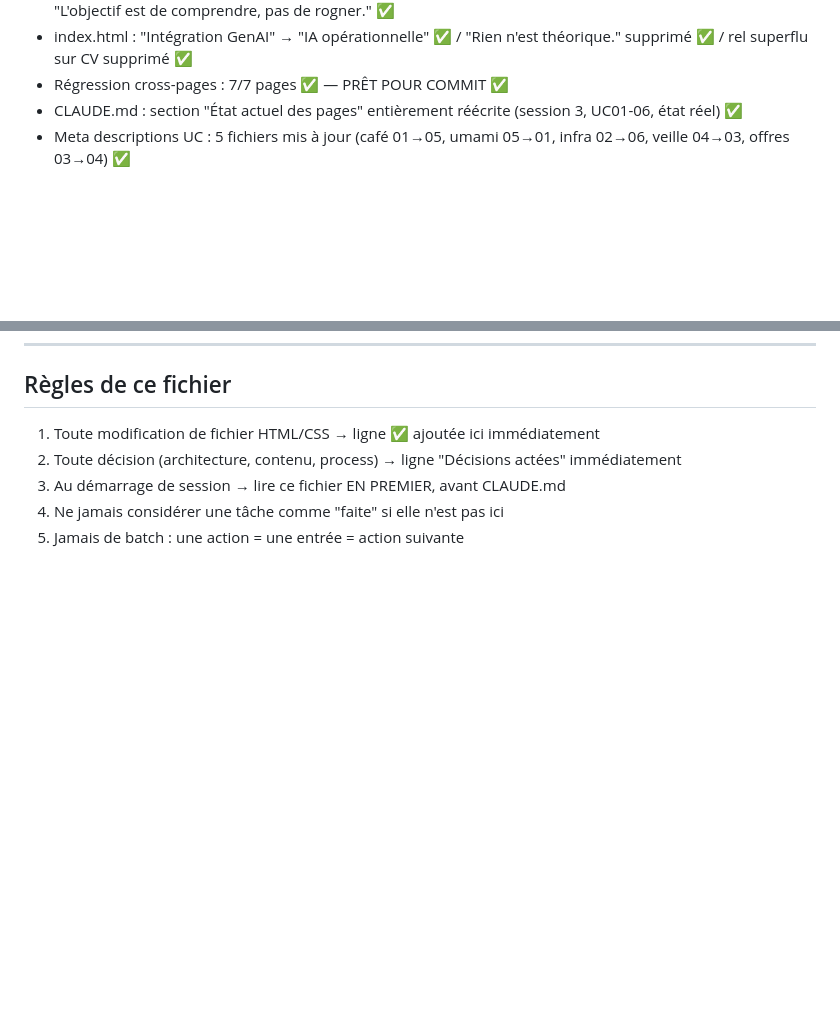
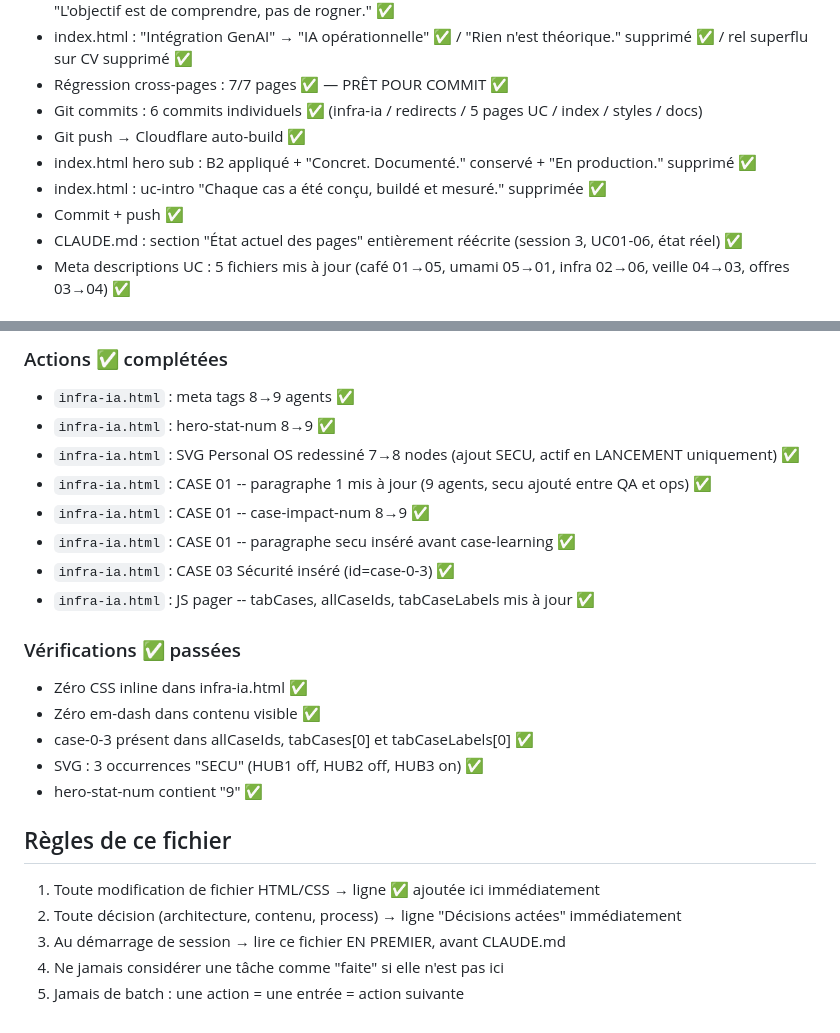
Before and after one commit to matthieuduval1104-blip/portfolio-ia, a Markdown page: TASK_LOG.md, 2 parts joined by grey strips. Drawn GitHub-style; blank space fills up the shorter version.

```diff
--- a/TASK_LOG.md
+++ b/TASK_LOG.md
@@ -93,6 +93,11 @@
 - infra-ia.html : og:image ajouté ✅ / "vraie" supprimé dans case-title ✅ / "Pas d'optimiser à tout prix" → "L'objectif est de comprendre, pas de rogner." ✅
 - index.html : "Intégration GenAI" → "IA opérationnelle" ✅ / "Rien n'est théorique." supprimé ✅ / rel superflu sur CV supprimé ✅
 - Régression cross-pages : 7/7 pages ✅ — PRÊT POUR COMMIT ✅
+- Git commits : 6 commits individuels ✅ (infra-ia / redirects / 5 pages UC / index / styles / docs)
+- Git push → Cloudflare auto-build ✅
+- index.html hero sub : B2 appliqué + "Concret. Documenté." conservé + "En production." supprimé ✅
+- index.html : uc-intro "Chaque cas a été conçu, buildé et mesuré." supprimée ✅
+- Commit + push ✅
 - CLAUDE.md : section "État actuel des pages" entièrement réécrite (session 3, UC01-06, état réel) ✅
 - Meta descriptions UC : 5 fichiers mis à jour (café 01→05, umami 05→01, infra 02→06, veille 04→03, offres 03→04) ✅
 
@@ -117,3 +170,20 @@
+### Actions ✅ complétées
+- `infra-ia.html` : meta tags 8→9 agents ✅
+- `infra-ia.html` : hero-stat-num 8→9 ✅
+- `infra-ia.html` : SVG Personal OS redessiné 7→8 nodes (ajout SECU, actif en LANCEMENT uniquement) ✅
+- `infra-ia.html` : CASE 01 -- paragraphe 1 mis à jour (9 agents, secu ajouté entre QA et ops) ✅
+- `infra-ia.html` : CASE 01 -- case-impact-num 8→9 ✅
+- `infra-ia.html` : CASE 01 -- paragraphe secu inséré avant case-learning ✅
+- `infra-ia.html` : CASE 03 Sécurité inséré (id=case-0-3) ✅
+- `infra-ia.html` : JS pager -- tabCases, allCaseIds, tabCaseLabels mis à jour ✅
+
+### Vérifications ✅ passées
+- Zéro CSS inline dans infra-ia.html ✅
+- Zéro em-dash dans contenu visible ✅
+- case-0-3 présent dans allCaseIds, tabCases[0] et tabCaseLabels[0] ✅
+- SVG : 3 occurrences "SECU" (HUB1 off, HUB2 off, HUB3 on) ✅
+- hero-stat-num contient "9" ✅
+
 ## Règles de ce fichier
 1. Toute modification de fichier HTML/CSS → ligne ✅ ajoutée ici immédiatement
 2. Toute décision (architecture, contenu, process) → ligne "Décisions actées" immédiatement
```
Also changed, not shown: other parts of TASK_LOG.md (+48 -0 lines).
